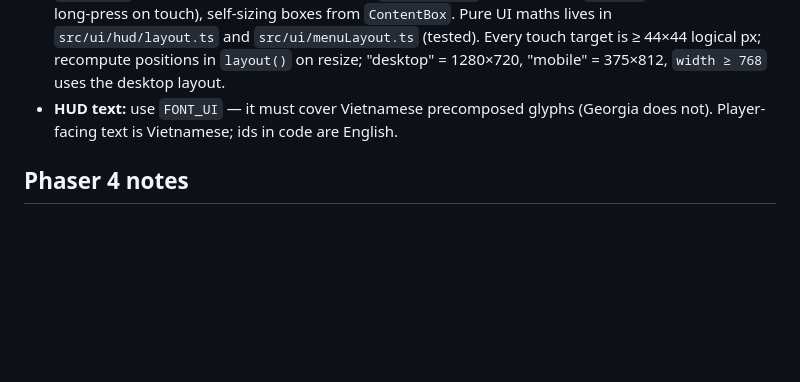
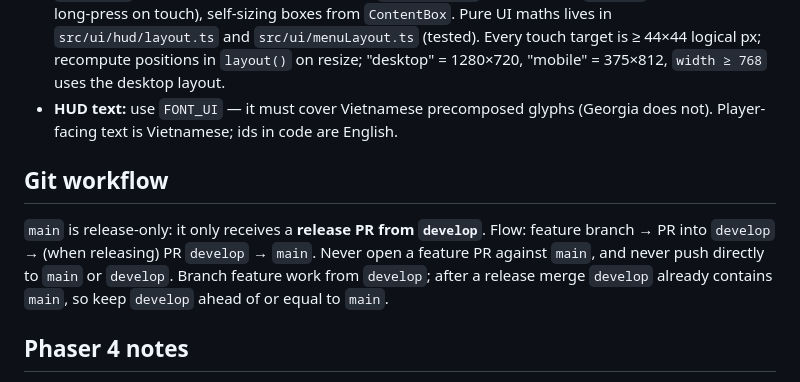
Before and after one commit to ThachHuynhIT/ashen-hollow, a Markdown page: CLAUDE.md, the part around the change. Rendered like a GitHub page; blank space fills up the shorter version.

Commit message:
docs: add git workflow rule (feature -> develop -> release PR to main)
Co-Authored-By: Claude Sonnet 5.5 <noreply@anthropic.com>

```diff
--- a/CLAUDE.md
+++ b/CLAUDE.md
@@ -34,6 +34,10 @@ Run `npm run lint && npm run typecheck && npm test && npm run build` before call
 - **UI:** frames are nine-slices from the generated `ui` texture referenced by name (`UI_FRAMES` in `src/render/uiArt.ts`); size them in logical px with `createPanel` (`src/ui/theme.ts`), never with raw `Rectangle` backgrounds. Buttons come from `createButton`, tooltips from `Tooltip` (hover, or 400 ms long-press on touch), self-sizing boxes from `ContentBox`. Pure UI maths lives in `src/ui/hud/layout.ts` and `src/ui/menuLayout.ts` (tested). Every touch target is ≥ 44×44 logical px; recompute positions in `layout()` on resize; "desktop" = 1280×720, "mobile" = 375×812, `width ≥ 768` uses the desktop layout.
 - **HUD text:** use `FONT_UI` — it must cover Vietnamese precomposed glyphs (Georgia does not). Player-facing text is Vietnamese; ids in code are English.
 
+## Git workflow
+
+`main` is release-only: it only receives a **release PR from `develop`**. Flow: feature branch → PR into `develop` → (when releasing) PR `develop` → `main`. Never open a feature PR against `main`, and never push directly to `main` or `develop`. Branch feature work from `develop`; after a release merge `develop` already contains `main`, so keep `develop` ahead of or equal to `main`.
+
 ## Phaser 4 notes
 
 Official Phaser 4 agent skills live in `.claude/skills/*/SKILL.md` (also shipped in `node_modules/phaser/skills/`) — v3→v4 migration, cameras, input, tilemaps, sprites (NineSlice)… Read those instead of relying on Phaser 3 knowledge, and check signatures in `node_modules/phaser/types/phaser.d.ts`. Notable: `roundPixels` defaults false (set via `pixelArt: true`), FX/masks are now filters, `Geom.Point` → `Vector2`, `TileSprite` was rewritten (no texture cropping, supports atlas frames).
```
